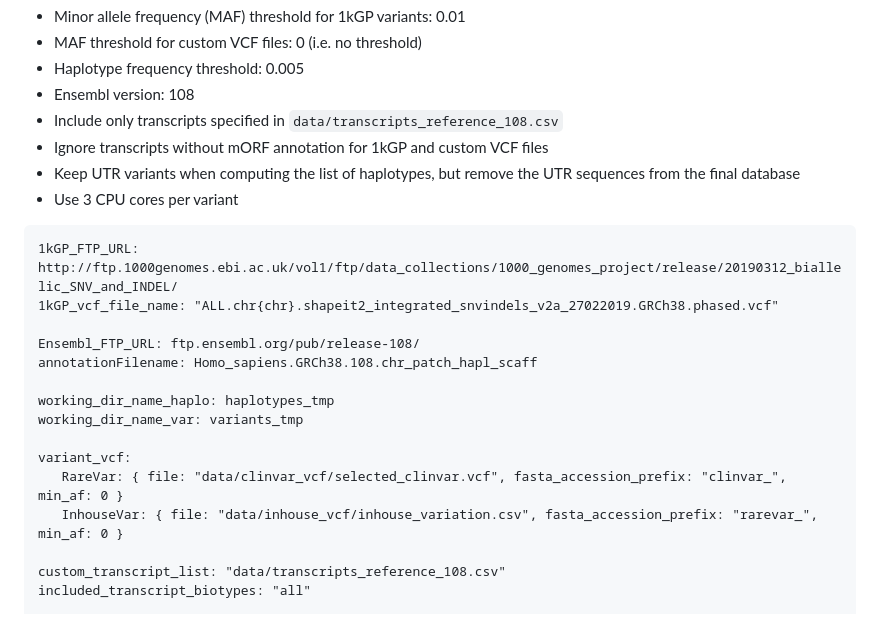
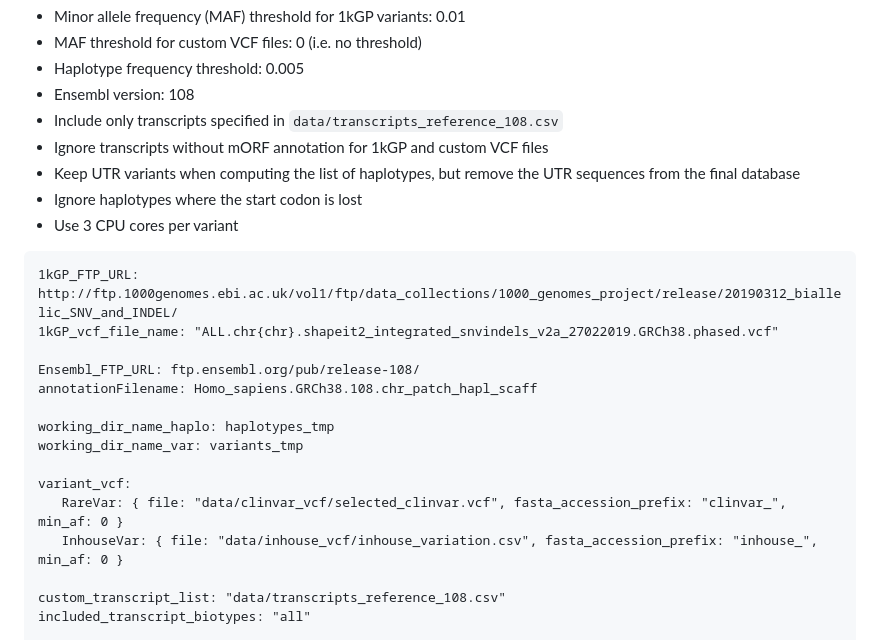
Before and after one commit to ProGenNo/ProHap, a Markdown page: README.md, the part around the change. Rendered like a GitHub page.

````diff
--- a/README.md
+++ b/README.md
@@ -25,6 +25,7 @@ Below is an example of the `config.yaml` file to run ProHap on the 1000 Genomes
  - Include only transcripts specified in `data/transcripts_reference_108.csv`
  - Ignore transcripts without mORF annotation for 1kGP and custom VCF files
  - Keep UTR variants when computing the list of haplotypes, but remove the UTR sequences from the final database
+ - Ignore haplotypes where the start codon is lost
  - Use 3 CPU cores per variant
 
 ```
@@ -39,7 +40,7 @@ working_dir_name_var: variants_tmp
 
 variant_vcf:
    RareVar: { file: "data/clinvar_vcf/selected_clinvar.vcf", fasta_accession_prefix: "clinvar_", min_af: 0 }
-   InhouseVar: { file: "data/inhouse_vcf/inhouse_variation.csv", fasta_accession_prefix: "rarevar_", min_af: 0 }
+   InhouseVar: { file: "data/inhouse_vcf/inhouse_variation.csv", fasta_accession_prefix: "inhouse_", min_af: 0 }
 
 custom_transcript_list: "data/transcripts_reference_108.csv"
 included_transcript_biotypes: "all"
````
